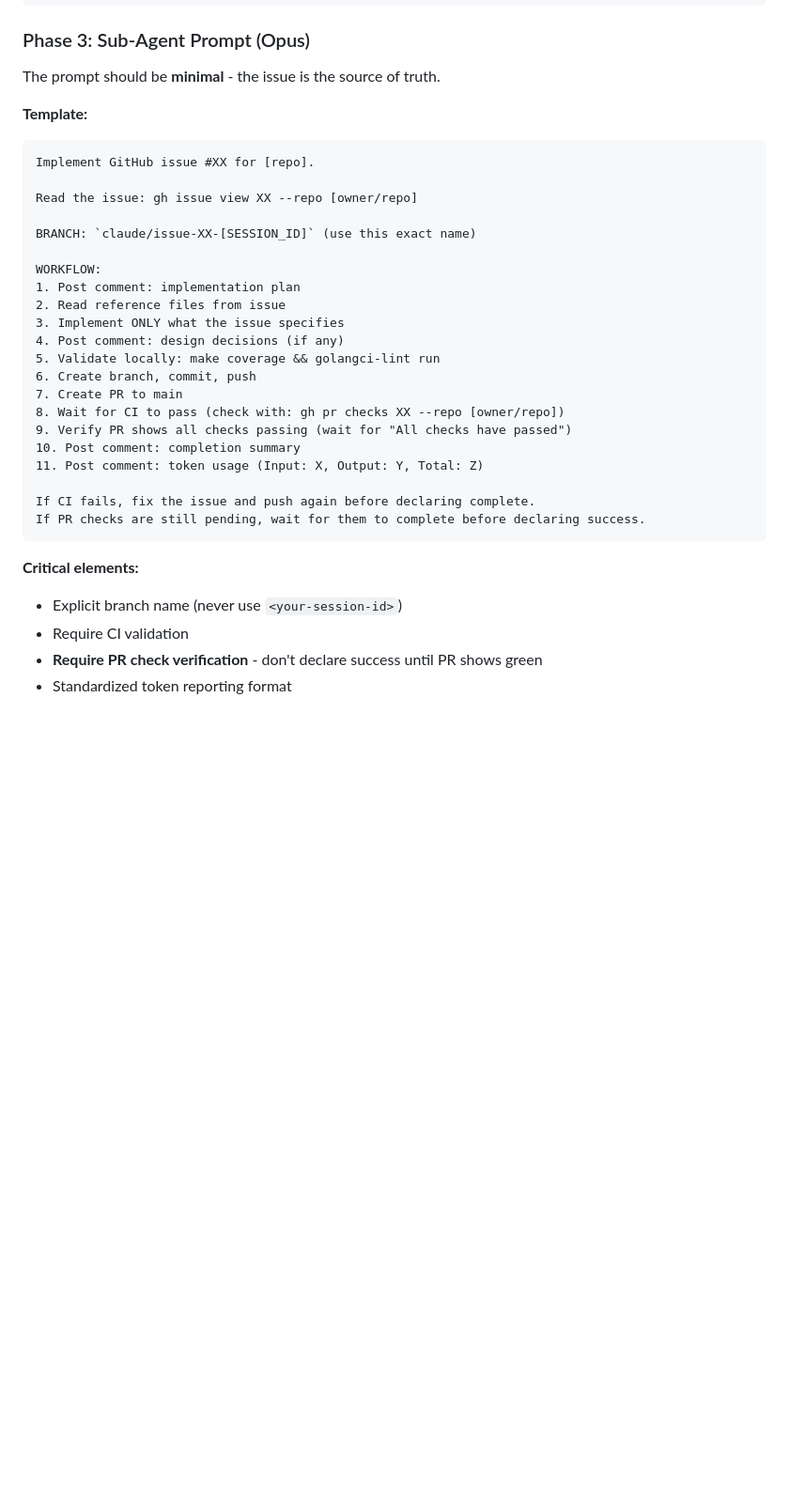
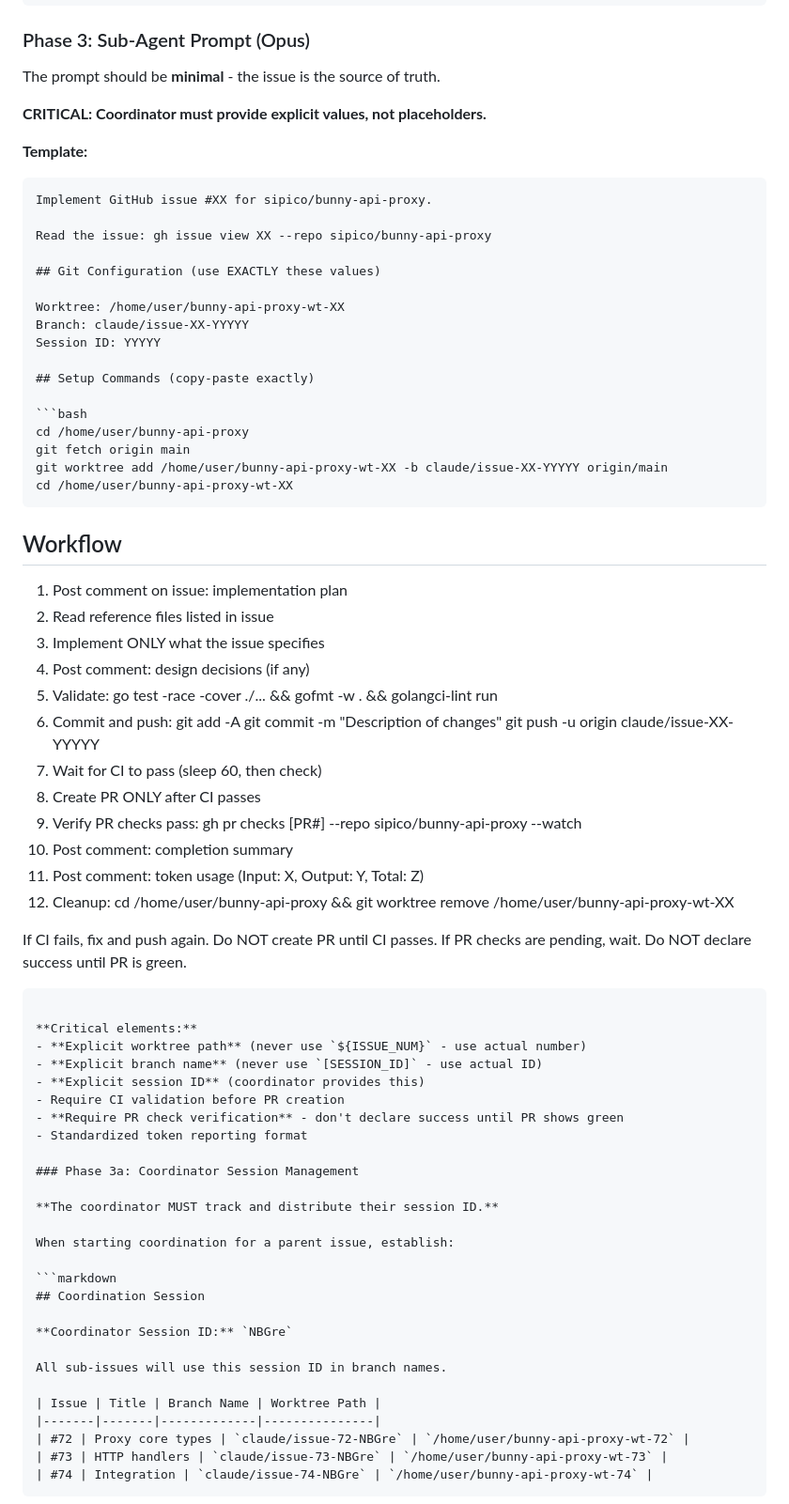
Before and after one commit to sipico/bunny-api-proxy, a Markdown page: docs/SUBAGENT_WORKFLOW.md, the part around one of its changes. Shown at 94% size. GitHub-like rendering; blank space fills up the shorter version.

````diff
--- a/docs/SUBAGENT_WORKFLOW.md
+++ b/docs/SUBAGENT_WORKFLOW.md
@@ -84,33 +84,76 @@ Post comments on this issue for:
 
 The prompt should be **minimal** - the issue is the source of truth.
 
+**CRITICAL: Coordinator must provide explicit values, not placeholders.**
+
 **Template:**
 ```
-Implement GitHub issue #XX for [repo].
+Implement GitHub issue #XX for sipico/bunny-api-proxy.
 
-Read the issue: gh issue view XX --repo [owner/repo]
+Read the issue: gh issue view XX --repo sipico/bunny-api-proxy
 
-BRANCH: `claude/issue-XX-[SESSION_ID]` (use this exact name)
+## Git Configuration (use EXACTLY these values)
 
-WORKFLOW:
-1. Post comment: implementation plan
-2. Read reference files from issue
+Worktree: /home/user/bunny-api-proxy-wt-XX
+Branch: claude/issue-XX-YYYYY
+Session ID: YYYYY
+
+## Setup Commands (copy-paste exactly)
+
+```bash
+cd /home/user/bunny-api-proxy
+git fetch origin main
+git worktree add /home/user/bunny-api-proxy-wt-XX -b claude/issue-XX-YYYYY origin/main
+cd /home/user/bunny-api-proxy-wt-XX
+```
+
+## Workflow
+
+1. Post comment on issue: implementation plan
+2. Read reference files listed in issue
 3. Implement ONLY what the issue specifies
 4. Post comment: design decisions (if any)
-5. Validate locally: make coverage && golangci-lint run
-6. Create branch, commit, push
-7. Create PR to main
-8. Wait for CI to pass (check with: gh pr checks XX --repo [owner/repo])
-9. Verify PR shows all checks passing (wait for "All checks have passed")
+5. Validate: go test -race -cover ./... && gofmt -w . && golangci-lint run
+6. Commit and push:
+   git add -A
+   git commit -m "Description of changes"
+   git push -u origin claude/issue-XX-YYYYY
+7. Wait for CI to pass (sleep 60, then check)
+8. Create PR ONLY after CI passes
+9. Verify PR checks pass: gh pr checks [PR#] --repo sipico/bunny-api-proxy --watch
 10. Post comment: completion summary
 11. Post comment: token usage (Input: X, Output: Y, Total: Z)
+12. Cleanup: cd /home/user/bunny-api-proxy && git worktree remove /home/user/bunny-api-proxy-wt-XX
 
-If CI fails, fix the issue and push again before declaring complete.
-If PR checks are still pending, wait for them to complete before declaring success.
+If CI fails, fix and push again. Do NOT create PR until CI passes.
+If PR checks are pending, wait. Do NOT declare success until PR is green.
 ```
 
 **Critical elements:**
-- Explicit branch name (never use `<your-session-id>`)
-- Require CI validation
+- **Explicit worktree path** (never use `${ISSUE_NUM}` - use actual number)
+- **Explicit branch name** (never use `[SESSION_ID]` - use actual ID)
+- **Explicit session ID** (coordinator provides this)
+- Require CI validation before PR creation
 - **Require PR check verification** - don't declare success until PR shows green
 - Standardized token reporting format
+
+### Phase 3a: Coordinator Session Management
+
+**The coordinator MUST track and distribute their session ID.**
+
+When starting coordination for a parent issue, establish:
+
+```markdown
+## Coordination Session
+
+**Coordinator Session ID:** `NBGre`
+
+All sub-issues will use this session ID in branch names.
+
+| Issue | Title | Branch Name | Worktree Path |
+|-------|-------|-------------|---------------|
+| #72 | Proxy core types | `claude/issue-72-NBGre` | `/home/user/bunny-api-proxy-wt-72` |
+| #73 | HTTP handlers | `claude/issue-73-NBGre` | `/home/user/bunny-api-proxy-wt-73` |
+| #74 | Integration | `claude/issue-74-NBGre` | `/home/user/bunny-api-proxy-wt-74` |
+```
+
````
Also changed, not shown: other parts of docs/SUBAGENT_WORKFLOW.md (+132 -30 lines).
